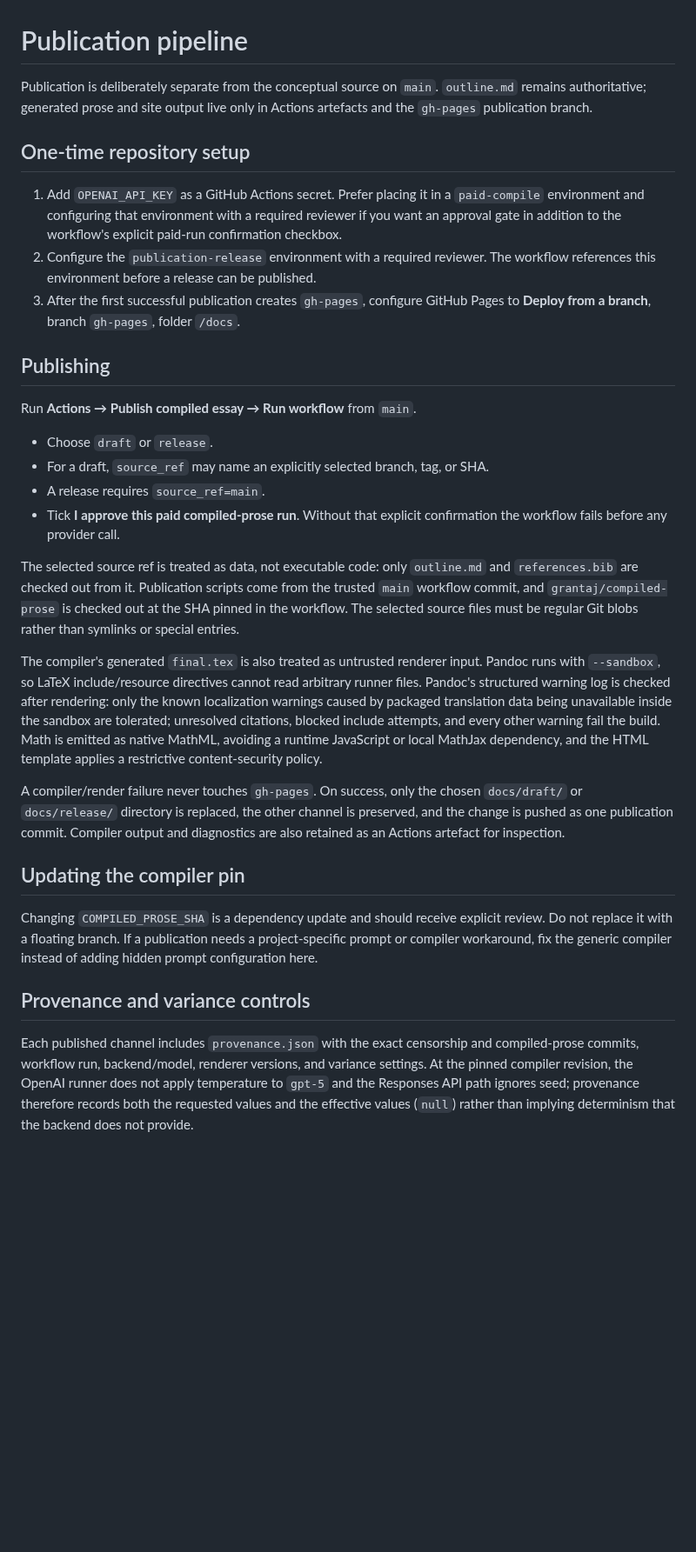
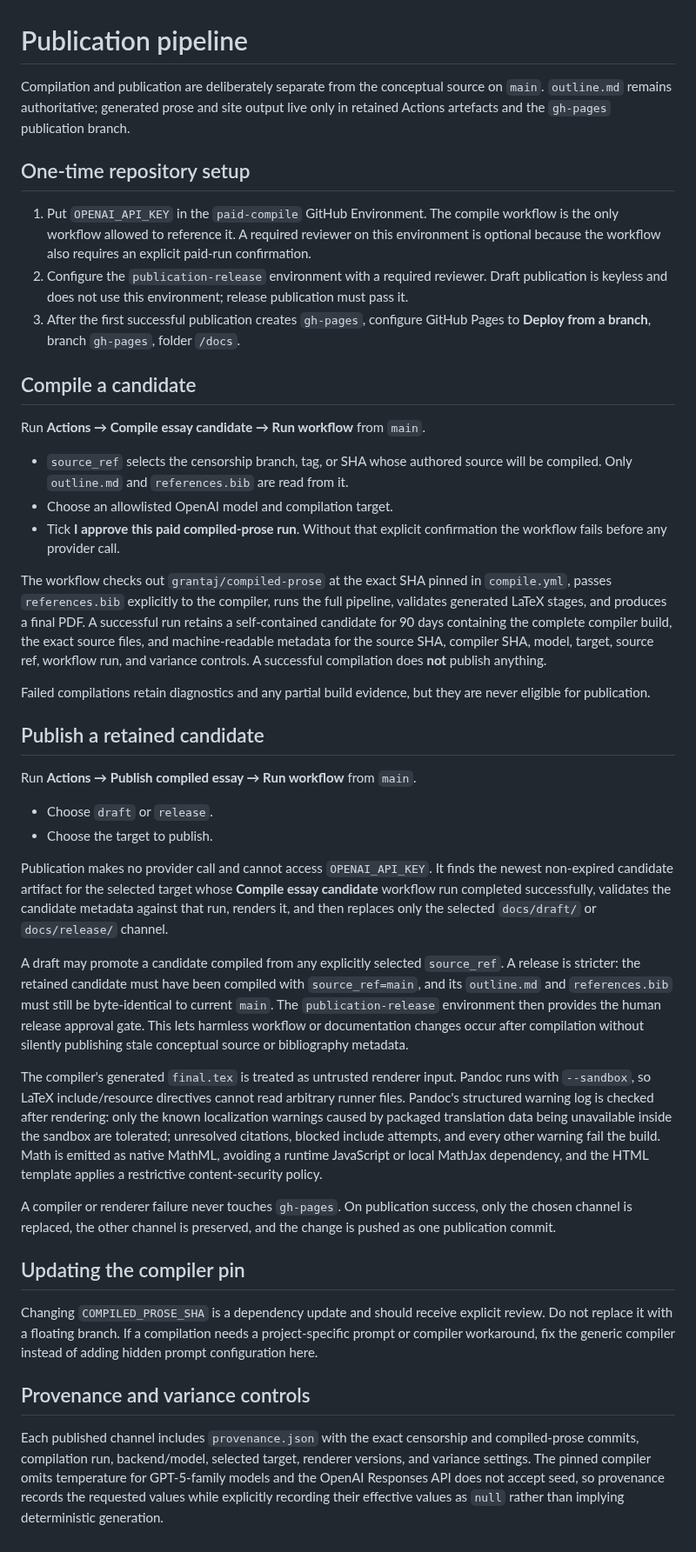
Before and after one commit to grantaj/censorship, a Markdown page: publication/README.md, the part around the change. Shown at 87% size. Drawn GitHub-style; blank space fills up the shorter version.

Commit message:
Document compile and publish separation

```diff
--- a/publication/README.md
+++ b/publication/README.md
@@ -1,62 +1,88 @@
 # Publication pipeline
 
-Publication is deliberately separate from the conceptual source on `main`.
-`outline.md` remains authoritative; generated prose and site output live only in
-Actions artefacts and the `gh-pages` publication branch.
+Compilation and publication are deliberately separate from the conceptual source
+on `main`. `outline.md` remains authoritative; generated prose and site output
+live only in retained Actions artefacts and the `gh-pages` publication branch.
 
 ## One-time repository setup
 
-1. Add `OPENAI_API_KEY` as a GitHub Actions secret. Prefer placing it in a
-   `paid-compile` environment and configuring that environment with a required
-   reviewer if you want an approval gate in addition to the workflow's explicit
-   paid-run confirmation checkbox.
+1. Put `OPENAI_API_KEY` in the `paid-compile` GitHub Environment. The compile
+   workflow is the only workflow allowed to reference it. A required reviewer on
+   this environment is optional because the workflow also requires an explicit
+   paid-run confirmation.
 2. Configure the `publication-release` environment with a required reviewer.
-   The workflow references this environment before a release can be published.
+   Draft publication is keyless and does not use this environment; release
+   publication must pass it.
 3. After the first successful publication creates `gh-pages`, configure GitHub
    Pages to **Deploy from a branch**, branch `gh-pages`, folder `/docs`.
 
-## Publishing
+## Compile a candidate
+
+Run **Actions → Compile essay candidate → Run workflow** from `main`.
+
+- `source_ref` selects the censorship branch, tag, or SHA whose authored source
+  will be compiled. Only `outline.md` and `references.bib` are read from it.
+- Choose an allowlisted OpenAI model and compilation target.
+- Tick **I approve this paid compiled-prose run**. Without that explicit
+  confirmation the workflow fails before any provider call.
+
+The workflow checks out `grantaj/compiled-prose` at the exact SHA pinned in
+`compile.yml`, passes `references.bib` explicitly to the compiler, runs the full
+pipeline, validates generated LaTeX stages, and produces a final PDF. A
+successful run retains a self-contained candidate for 90 days containing the
+complete compiler build, the exact source files, and machine-readable metadata
+for the source SHA, compiler SHA, model, target, source ref, workflow run, and
+variance controls. A successful compilation does **not** publish anything.
+
+Failed compilations retain diagnostics and any partial build evidence, but they
+are never eligible for publication.
+
+## Publish a retained candidate
 
 Run **Actions → Publish compiled essay → Run workflow** from `main`.
 
 - Choose `draft` or `release`.
-- For a draft, `source_ref` may name an explicitly selected branch, tag, or SHA.
-- A release requires `source_ref=main`.
-- Tick **I approve this paid compiled-prose run**. Without that explicit
-  confirmation the workflow fails before any provider call.
+- Choose the target to publish.
 
-The selected source ref is treated as data, not executable code: only
-`outline.md` and `references.bib` are checked out from it. Publication scripts
-come from the trusted `main` workflow commit, and `grantaj/compiled-prose` is
-checked out at the SHA pinned in the workflow. The selected source files must be
-regular Git blobs rather than symlinks or special entries.
+Publication makes no provider call and cannot access `OPENAI_API_KEY`. It finds
+the newest non-expired candidate artifact for the selected target whose
+**Compile essay candidate** workflow run completed successfully, validates the
+candidate metadata against that run, renders it, and then replaces only the
+selected `docs/draft/` or `docs/release/` channel.
 
-The compiler's generated `final.tex` is also treated as untrusted renderer
-input. Pandoc runs with `--sandbox`, so LaTeX include/resource directives cannot
-read arbitrary runner files. Pandoc's structured warning log is checked after
+A draft may promote a candidate compiled from any explicitly selected
+`source_ref`. A release is stricter: the retained candidate must have been
+compiled with `source_ref=main`, and its `outline.md` and `references.bib` must
+still be byte-identical to current `main`. The `publication-release`
+environment then provides the human release approval gate. This lets harmless
+workflow or documentation changes occur after compilation without silently
+publishing stale conceptual source or bibliography metadata.
+
+The compiler's generated `final.tex` is treated as untrusted renderer input.
+Pandoc runs with `--sandbox`, so LaTeX include/resource directives cannot read
+arbitrary runner files. Pandoc's structured warning log is checked after
 rendering: only the known localization warnings caused by packaged translation
 data being unavailable inside the sandbox are tolerated; unresolved citations,
 blocked include attempts, and every other warning fail the build. Math is emitted
 as native MathML, avoiding a runtime JavaScript or local MathJax dependency, and
 the HTML template applies a restrictive content-security policy.
 
-A compiler/render failure never touches `gh-pages`. On success, only the chosen
-`docs/draft/` or `docs/release/` directory is replaced, the other channel is
-preserved, and the change is pushed as one publication commit. Compiler output
-and diagnostics are also retained as an Actions artefact for inspection.
+A compiler or renderer failure never touches `gh-pages`. On publication success,
+only the chosen channel is replaced, the other channel is preserved, and the
+change is pushed as one publication commit.
 
 ## Updating the compiler pin
 
 Changing `COMPILED_PROSE_SHA` is a dependency update and should receive explicit
-review. Do not replace it with a floating branch. If a publication needs a
+review. Do not replace it with a floating branch. If a compilation needs a
 project-specific prompt or compiler workaround, fix the generic compiler
 instead of adding hidden prompt configuration here.
 
 ## Provenance and variance controls
 
 Each published channel includes `provenance.json` with the exact censorship and
-compiled-prose commits, workflow run, backend/model, renderer versions, and
-variance settings. At the pinned compiler revision, the OpenAI runner does not
-apply temperature to `gpt-5` and the Responses API path ignores seed; provenance
-therefore records both the requested values and the effective values (`null`)
-rather than implying determinism that the backend does not provide.
+compiled-prose commits, compilation run, backend/model, selected target,
+renderer versions, and variance settings. The pinned compiler omits temperature
+for GPT-5-family models and the OpenAI Responses API does not accept seed, so
+provenance records the requested values while explicitly recording their
+effective values as `null` rather than implying deterministic generation.
```
